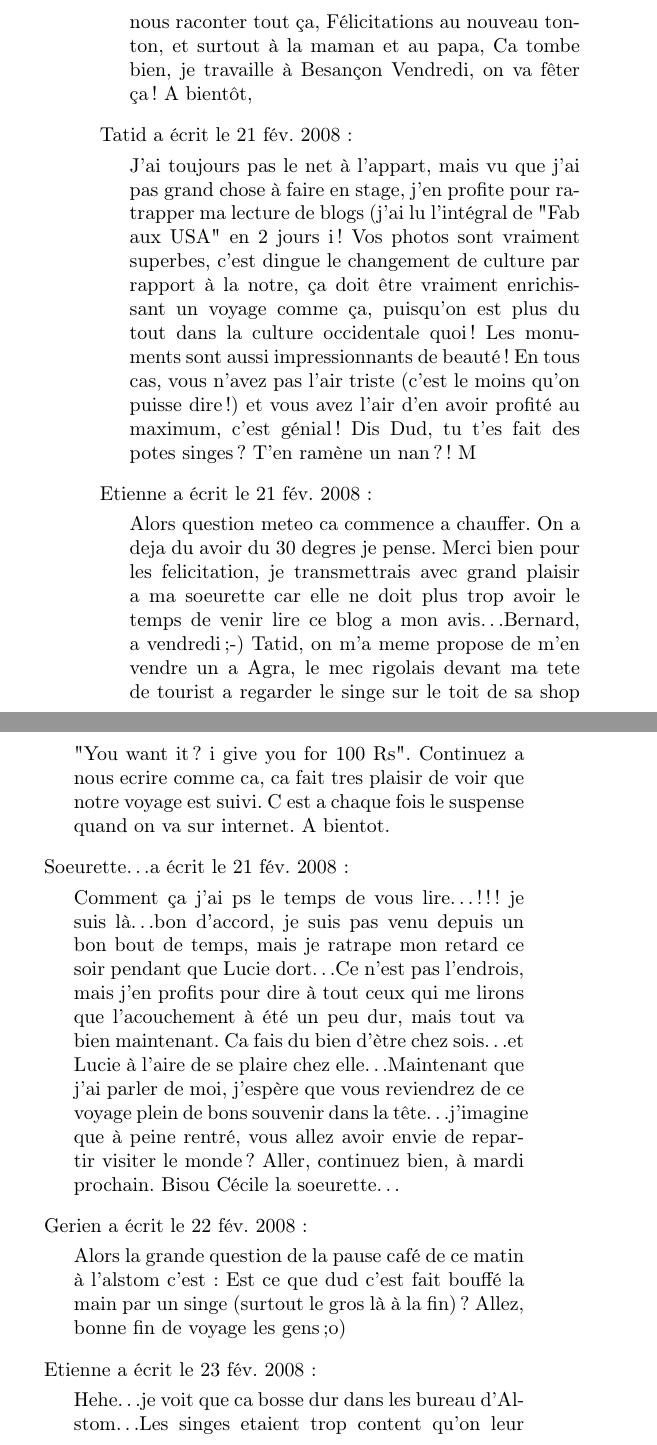
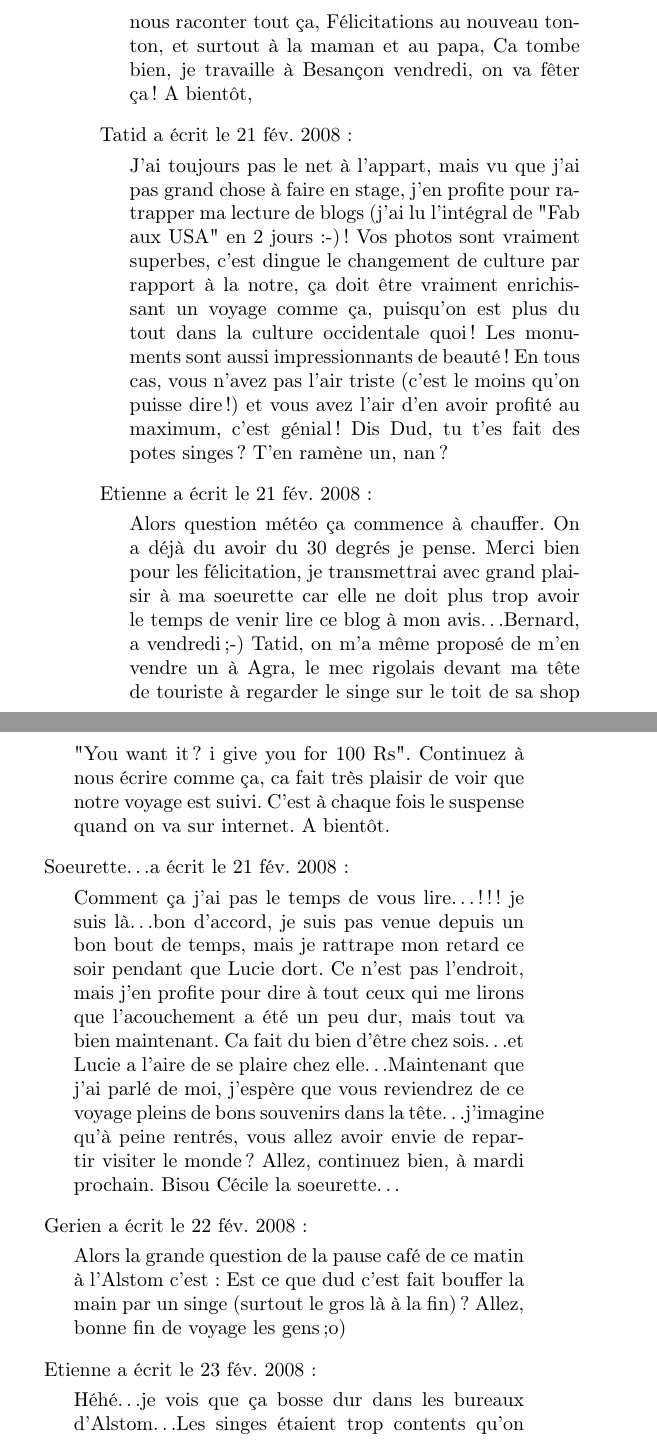
Before and after one commit to crocLeMonde/LivreEnVadrouille, a LaTeX book (livre.tex, which reads articles/Il-commence-a-faire-chaud.coms.tex): two parts of pages 60 and 61 of 250, joined at a grey line, cut so that both start at the same text. Compiled offline with pdfLaTeX.

Commit message:
Paye ton coms

```diff
--- a/articles/Il-commence-a-faire-chaud.coms.tex
+++ b/articles/Il-commence-a-faire-chaud.coms.tex
@@ -37,33 +37,33 @@ La météo, toujours pas de nuages? On a l'impression qu'il ne fait pas toujours
 Continuez les photos, même si elles ne passent pas toutes, et surtout mettez-en plein votre tête pour nous raconter tout ça,
 Félicitations au nouveau tonton, et surtout à la maman et au papa,
-Ca tombe bien, je travaille à Besançon Vendredi, on va fêter ça!
+Ca tombe bien, je travaille à Besançon vendredi, on va fêter ça!
 A bientôt,
 \end{displayquote}
 
 \medskip
 Tatid a écrit le 21 fév. 2008 :
 \begin{displayquote}
-J'ai toujours pas le net à l'appart, mais vu que j'ai pas grand chose à faire en stage, j'en profite pour ratrapper ma lecture de blogs (j'ai lu l'intégral de "Fab aux USA" en 2 jours ^^) !
+J'ai toujours pas le net à l'appart, mais vu que j'ai pas grand chose à faire en stage, j'en profite pour ratrapper ma lecture de blogs (j'ai lu l'intégral de "Fab aux USA" en 2 jours :-) !
 Vos photos sont vraiment superbes, c'est dingue le changement de culture par rapport à la notre, ça doit être vraiment enrichissant un voyage comme ça, puisqu'on est plus du tout dans la culture occidentale quoi ! Les monuments sont aussi impressionnants de beauté ! En tous cas, vous n'avez pas l'air triste (c'est le moins qu'on puisse dire !) et vous avez l'air d'en avoir profité au maximum, c'est génial !
-Dis Dud, tu t'es fait des potes singes ? T'en ramène un nan ?! ^^
+Dis Dud, tu t'es fait des potes singes ? T'en ramène un, nan ?
 \end{displayquote}
 
 \medskip
 Etienne a écrit le 21 fév. 2008 :
 \begin{displayquote}
-Alors question meteo ca commence a chauffer. On a deja du avoir du 30 degres je pense. Merci bien pour les felicitation, je transmettrais avec grand plaisir a ma soeurette car elle ne doit plus trop avoir le temps de venir lire ce blog a mon avis\dots
+Alors question météo ça commence à chauffer. On a déjà du avoir du 30 degrés je pense. Merci bien pour les félicitation, je transmettrai avec grand plaisir à ma soeurette car elle ne doit plus trop avoir le temps de venir lire ce blog à mon avis\dots
 Bernard, a vendredi ;-)
-Tatid, on m'a meme propose de m'en vendre un a Agra, le mec rigolais devant ma tete de tourist a regarder le singe sur le toit de sa shop "You want it ? i give you for 100 Rs".
-Continuez a nous ecrire comme ca, ca fait tres plaisir de voir que notre voyage est suivi. C est a chaque fois le suspense quand on va sur internet. A bientot.
+Tatid, on m'a même proposé de m'en vendre un à Agra, le mec rigolais devant ma tête de touriste à regarder le singe sur le toit de sa shop "You want it ? i give you for 100 Rs".
+Continuez à nous écrire comme ça, ca fait très plaisir de voir que notre voyage est suivi. C'est à chaque fois le suspense quand on va sur internet. A bientôt.
 \end{displayquote}
 
 \medskip
 Soeurette\dots a écrit le 21 fév. 2008 :
 \begin{displayquote}
-Comment ça j'ai ps le temps de vous lire\dots !!! je suis là\dots bon d'accord, je suis pas venu depuis un bon bout de temps, mais je ratrape mon retard ce soir pendant que Lucie dort\dots
-Ce n'est pas l'endrois, mais j'en profits pour dire à tout ceux  qui me lirons que l'acouchement à été un peu dur, mais tout va bien maintenant. Ca fais du bien d'ètre chez sois\dots et Lucie à l'aire de se plaire chez elle\dots
-Maintenant que j'ai parler de moi, j'espère que vous reviendrez de ce voyage plein de bons souvenir dans la tête\dots j'imagine que à peine rentré, vous allez avoir envie de repartir visiter le monde ?
-Aller, continuez bien, à mardi prochain.
+Comment ça j'ai pas le temps de vous lire\dots !!! je suis là\dots bon d'accord, je suis pas venue depuis un bon bout de temps, mais je rattrape mon retard ce soir pendant que Lucie dort.
+Ce n'est pas l'endroit, mais j'en profite pour dire à tout ceux  qui me lirons que l'acouchement a été un peu dur, mais tout va bien maintenant. Ca fait du bien d'être chez sois\dots et Lucie a l'aire de se plaire chez elle\dots
+Maintenant que j'ai parlé de moi, j'espère que vous reviendrez de ce voyage pleins de bons souvenirs dans la tête\dots j'imagine qu'à peine rentrés, vous allez avoir envie de repartir visiter le monde ?
+Allez, continuez bien, à mardi prochain.
 Bisou
 Cécile la soeurette\dots
 \end{displayquote}
@@ -71,16 +71,16 @@ Cécile la soeurette\dots
 \medskip
 Gerien a écrit le 22 fév. 2008 :
 \begin{displayquote}
-Alors la grande question de la pause café de ce matin à l'alstom c'est :
-Est ce que dud c'est fait bouffé la main par un singe (surtout le gros là à la fin) ?
+Alors la grande question de la pause café de ce matin à l'Alstom c'est :
+Est ce que dud c'est fait bouffer la main par un singe (surtout le gros là à la fin) ?
 Allez, bonne fin de voyage les gens ;o)
 \end{displayquote}
 
 \medskip
 Etienne a écrit le 23 fév. 2008 :
 \begin{displayquote}
-Hehe\dots je voit que ca bosse dur dans les bureau d'Alstom\dots
-Les singes etaient trop content qu'on leur donne a manger pour etre agressifs, en fait ils doivent avoir l'habitude car il y a beaucoup de passage la ou on etait. Mais par contre on en a deja vu flanquer la frousse a une touriste jusqu'a ce qu'elle lache la pomme qu'elle etait en train de manger, et ca c'est assez impressionnant a voir, on doit rapidement se dire qu'une pomme ne vaut pas une morsure de singe.
+Héhé\dots je vois que ça bosse dur dans les bureaux d'Alstom\dots
+Les singes étaient trop contents qu'on leur donne à manger pour être agressifs, en fait ils doivent avoir l'habitude car il y a beaucoup de passage là où on était. Mais par contre on en a déjà vu flanquer la frousse a une touriste jusqu'à ce qu'elle lâche la pomme qu'elle était en train de manger, et ça c'est assez impressionnant à voir, on doit rapidement se dire qu'une pomme ne vaut pas une morsure de singe.
 \end{displayquote}
 
 \medskip
```
Also changed, not shown: articles/Sniff.coms.tex (+8 -9 lines), articles/Il-commence-a-faire-chaud.coms.tex (8 more changed lines).
